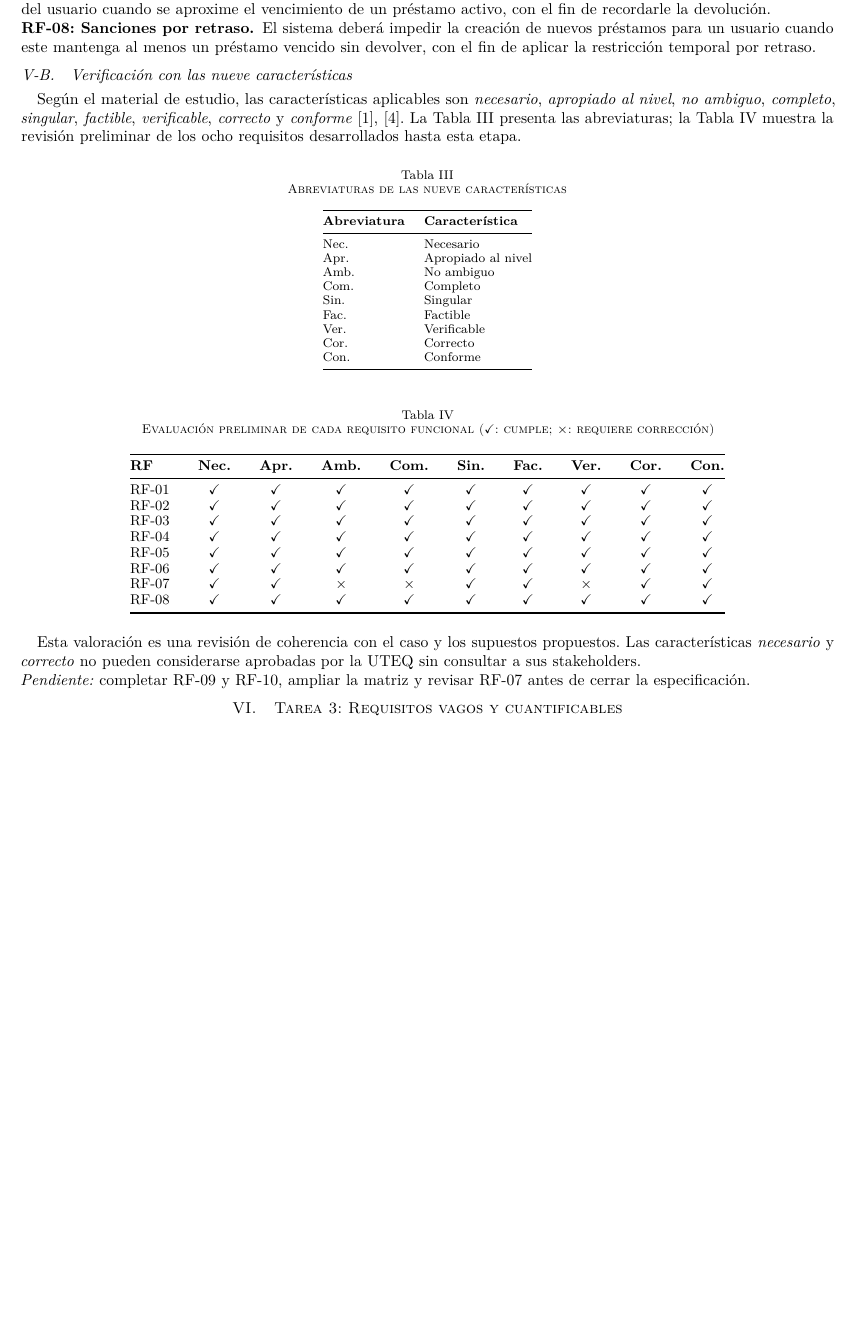
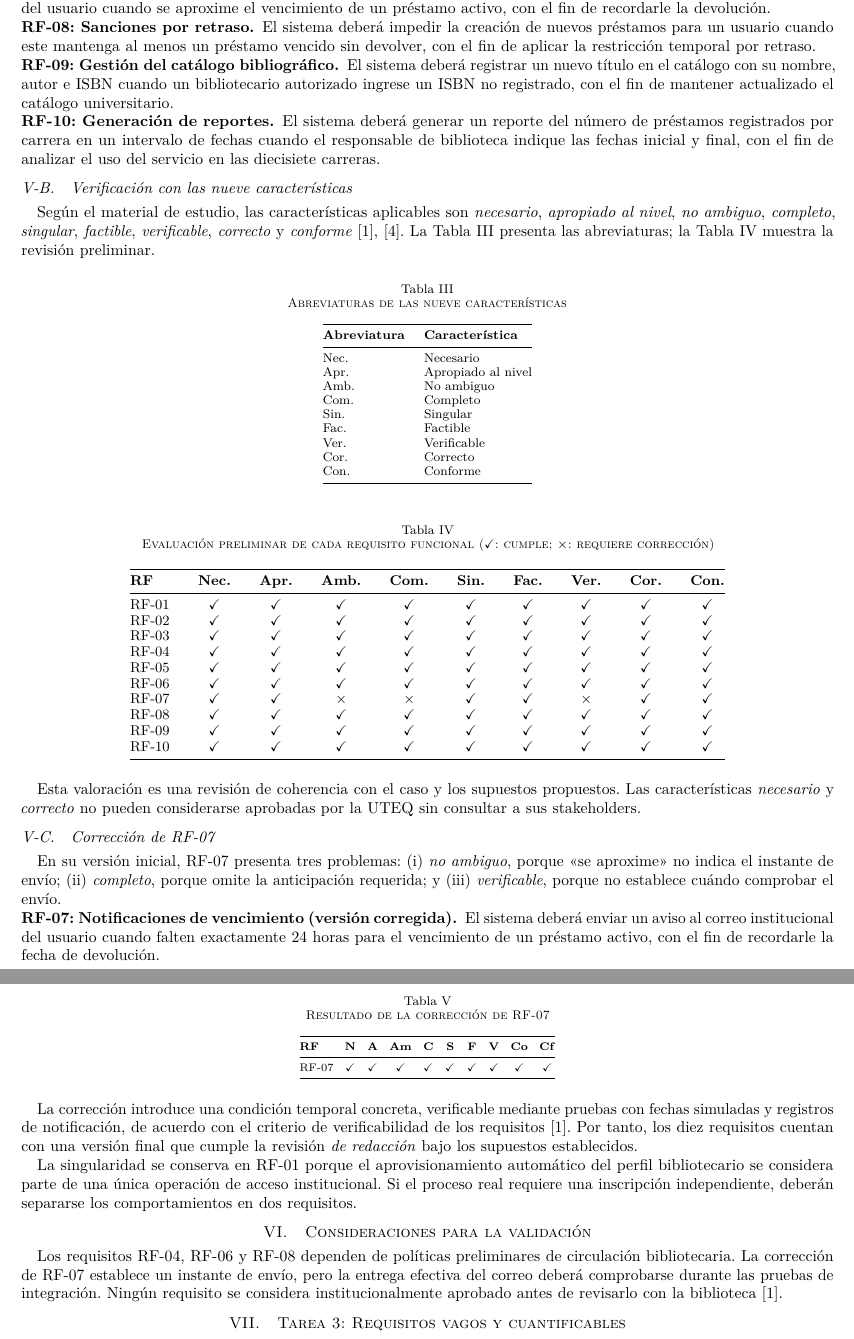
Before and after one commit to josegilcesc/ISR401-FORM-TL-01-GRUPO01, a LaTeX paper (main.tex): part of page 3 of 5 before the commit and two parts of pages 3 and 4 of 5 after it, the two joined at a grey line, cut so that both start at the same text, the shorter picture padded with empty space. Compiled offline with pdfLaTeX.

Commit message:
Se completo los diez requisitos y se corrigio la ambiguedad de RF07
Se completan RF-09 y RF-10 y en la matriz IEEE se amplía a diez requisitos, se explica la ambigüedad de RF-07 y se incorpora su reformulación verificable de 24 horas.

```diff
--- a/main.tex
+++ b/main.tex
@@ -122,9 +122,11 @@ Los requisitos funcionales describen capacidades y comportamientos observables d
 \req{RF-06: Renovación de préstamos}El sistema deberá ampliar en siete días calendario la fecha de vencimiento vigente de un préstamo cuando su titular solicite la primera renovación antes del vencimiento y el título no tenga reservas pendientes, con el fin de extender el período autorizado de uso.
 \req{RF-07: Notificaciones de vencimiento (versión inicial)}El sistema deberá enviar un aviso al correo institucional del usuario cuando se aproxime el vencimiento de un préstamo activo, con el fin de recordarle la devolución.
 \req{RF-08: Sanciones por retraso}El sistema deberá impedir la creación de nuevos préstamos para un usuario cuando este mantenga al menos un préstamo vencido sin devolver, con el fin de aplicar la restricción temporal por retraso.
+\req{RF-09: Gestión del catálogo bibliográfico}El sistema deberá registrar un nuevo título en el catálogo con su nombre, autor e ISBN cuando un bibliotecario autorizado ingrese un ISBN no registrado, con el fin de mantener actualizado el catálogo universitario.
+\req{RF-10: Generación de reportes}El sistema deberá generar un reporte del número de préstamos registrados por carrera en un intervalo de fechas cuando el responsable de biblioteca indique las fechas inicial y final, con el fin de analizar el uso del servicio en las diecisiete carreras.
 
 \subsection{Verificación con las nueve características}
-Según el material de estudio, las características aplicables son \emph{necesario}, \emph{apropiado al nivel}, \emph{no ambiguo}, \emph{completo}, \emph{singular}, \emph{factible}, \emph{verificable}, \emph{correcto} y \emph{conforme} \cite{uteqsemana1,ieee29148}. La Tabla~\ref{tab:abreviaturas} presenta las abreviaturas; la Tabla~\ref{tab:evaluacion} muestra la revisión preliminar de los ocho requisitos desarrollados hasta esta etapa.
+Según el material de estudio, las características aplicables son \emph{necesario}, \emph{apropiado al nivel}, \emph{no ambiguo}, \emph{completo}, \emph{singular}, \emph{factible}, \emph{verificable}, \emph{correcto} y \emph{conforme} \cite{uteqsemana1,ieee29148}. La Tabla~\ref{tab:abreviaturas} presenta las abreviaturas; la Tabla~\ref{tab:evaluacion} muestra la revisión preliminar.
 
 \begin{table}[H]
 \caption{Abreviaturas de las nueve características}
@@ -164,13 +166,40 @@ RF-05 & \si & \si & \si & \si & \si & \si & \si & \si & \si\\
 RF-06 & \si & \si & \si & \si & \si & \si & \si & \si & \si\\
 RF-07 & \si & \si & \no & \no & \si & \si & \no & \si & \si\\
 RF-08 & \si & \si & \si & \si & \si & \si & \si & \si & \si\\
+RF-09 & \si & \si & \si & \si & \si & \si & \si & \si & \si\\
+RF-10 & \si & \si & \si & \si & \si & \si & \si & \si & \si\\
 \bottomrule
 \end{tabular}
 \end{table}
 
 Esta valoración es una revisión de coherencia con el caso y los supuestos propuestos. Las características \emph{necesario} y \emph{correcto} no pueden considerarse aprobadas por la UTEQ sin consultar a sus stakeholders.
 
-\noindent\textit{Pendiente:} completar RF-09 y RF-10, ampliar la matriz y revisar RF-07 antes de cerrar la especificación.
+\subsection{Corrección de RF-07}
+En su versión inicial, RF-07 presenta tres problemas: (i) \emph{no ambiguo}, porque «se aproxime» no indica el instante de envío; (ii) \emph{completo}, porque omite la anticipación requerida; y (iii) \emph{verificable}, porque no establece cuándo comprobar el envío.
+
+\req{RF-07: Notificaciones de vencimiento (versión corregida)}El sistema deberá enviar un aviso al correo institucional del usuario cuando falten exactamente 24 horas para el vencimiento de un préstamo activo, con el fin de recordarle la fecha de devolución.
+
+\begin{table}[H]
+\caption{Resultado de la corrección de RF-07}
+\label{tab:correccion}
+\centering\scriptsize
+\setlength{\tabcolsep}{3.6pt}
+\begin{tabular}{@{}l*{9}{c}@{}}
+\toprule
+\textbf{RF} & \textbf{N} & \textbf{A} & \textbf{Am} & \textbf{C} & \textbf{S} & \textbf{F} & \textbf{V} & \textbf{Co} & \textbf{Cf}\\
+\midrule
+RF-07 & \si & \si & \si & \si & \si & \si & \si & \si & \si\\
+\bottomrule
+\end{tabular}
+\end{table}
+
+La corrección introduce una condición temporal concreta, verificable mediante pruebas con fechas simuladas y registros de notificación, de acuerdo con el criterio de verificabilidad de los requisitos \cite{ieee29148}. Por tanto, los diez requisitos cuentan con una versión final que cumple la revisión \emph{de redacción} bajo los supuestos establecidos.
+
+La singularidad se conserva en RF-01 porque el aprovisionamiento automático del perfil bibliotecario se considera parte de una única operación de acceso institucional. Si el proceso real requiere una inscripción independiente, deberán separarse los comportamientos en dos requisitos.
+
+\section{Consideraciones para la validación}
+Los requisitos RF-04, RF-06 y RF-08 dependen de políticas preliminares de circulación bibliotecaria. La corrección de RF-07 establece un instante de envío, pero la entrega efectiva del correo deberá comprobarse durante las pruebas de integración. Ningún requisito se considera institucionalmente aprobado antes de revisarlo con la biblioteca \cite{ieee29148}.
+
 \section{Tarea 3: Requisitos vagos y cuantificables}
 Un requisito vago contiene expresiones subjetivas que impiden determinar cuándo el sistema cumple una necesidad. Los criterios medibles permiten evaluar las cualidades de un producto de software de manera objetiva \cite{ieee29148,iso25010}. Los enunciados V-01, V-02 y V-03 se convierten en requisitos de calidad identificados como \textbf{RNF}, con métrica, umbral, unidad, condición y método de verificación \cite{uteqsemana1,iso25010}.
 
```
Also changed, not shown: main.pdf, main.tex (2 more changed lines).
